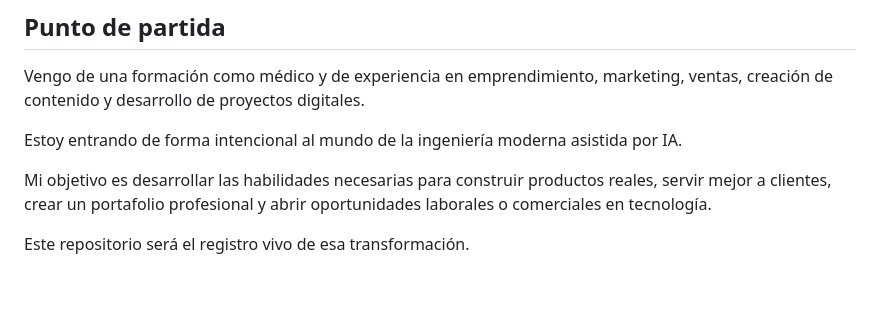
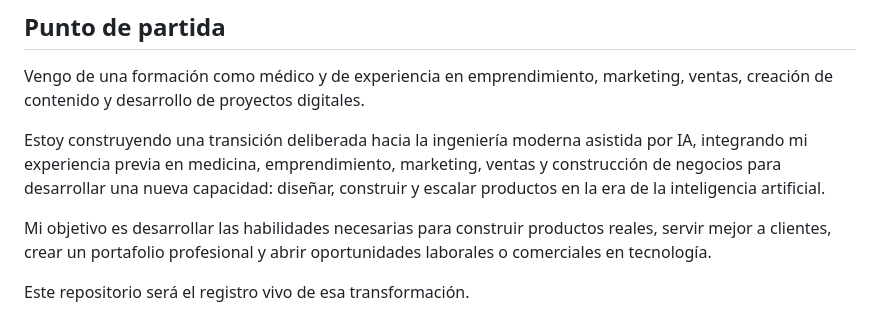
Before and after one commit to FERRANN23/sovereign-builder, a Markdown page: docs/residencia.md, the part around the change. GitHub-like rendering; blank space fills up the shorter version.

Commit message:
Refine residency narrative and professional transition statement

```diff
--- a/docs/residencia.md
+++ b/docs/residencia.md
@@ -27,7 +27,7 @@ La meta es desarrollar la capacidad de construir.
 
 Vengo de una formación como médico y de experiencia en emprendimiento, marketing, ventas, creación de contenido y desarrollo de proyectos digitales.
 
-Estoy entrando de forma intencional al mundo de la ingeniería moderna asistida por IA.
+Estoy construyendo una transición deliberada hacia la ingeniería moderna asistida por IA, integrando mi experiencia previa en medicina, emprendimiento, marketing, ventas y construcción de negocios para desarrollar una nueva capacidad: diseñar, construir y escalar productos en la era de la inteligencia artificial.
 
 Mi objetivo es desarrollar las habilidades necesarias para construir productos reales, servir mejor a clientes, crear un portafolio profesional y abrir oportunidades laborales o comerciales en tecnología.
 
```
